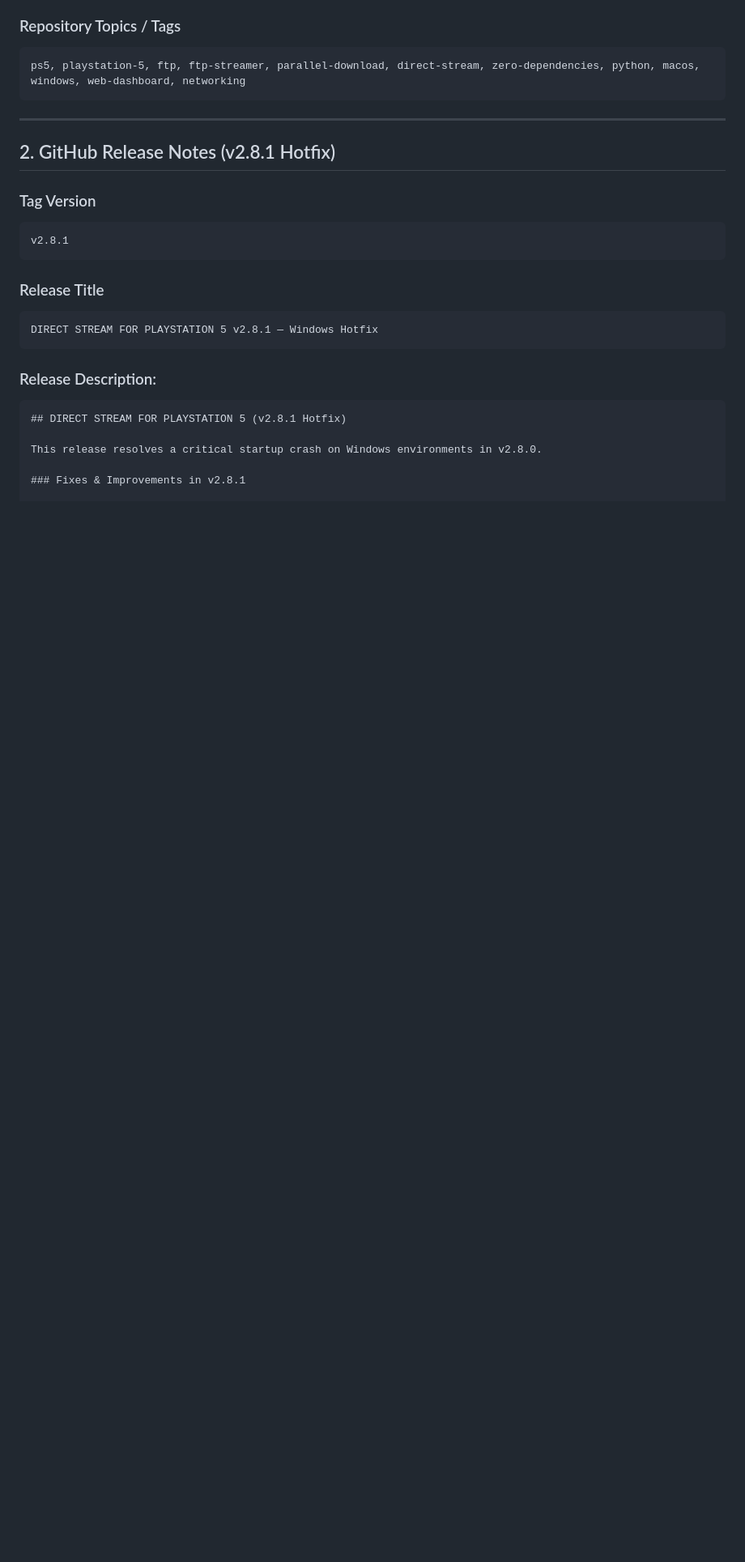
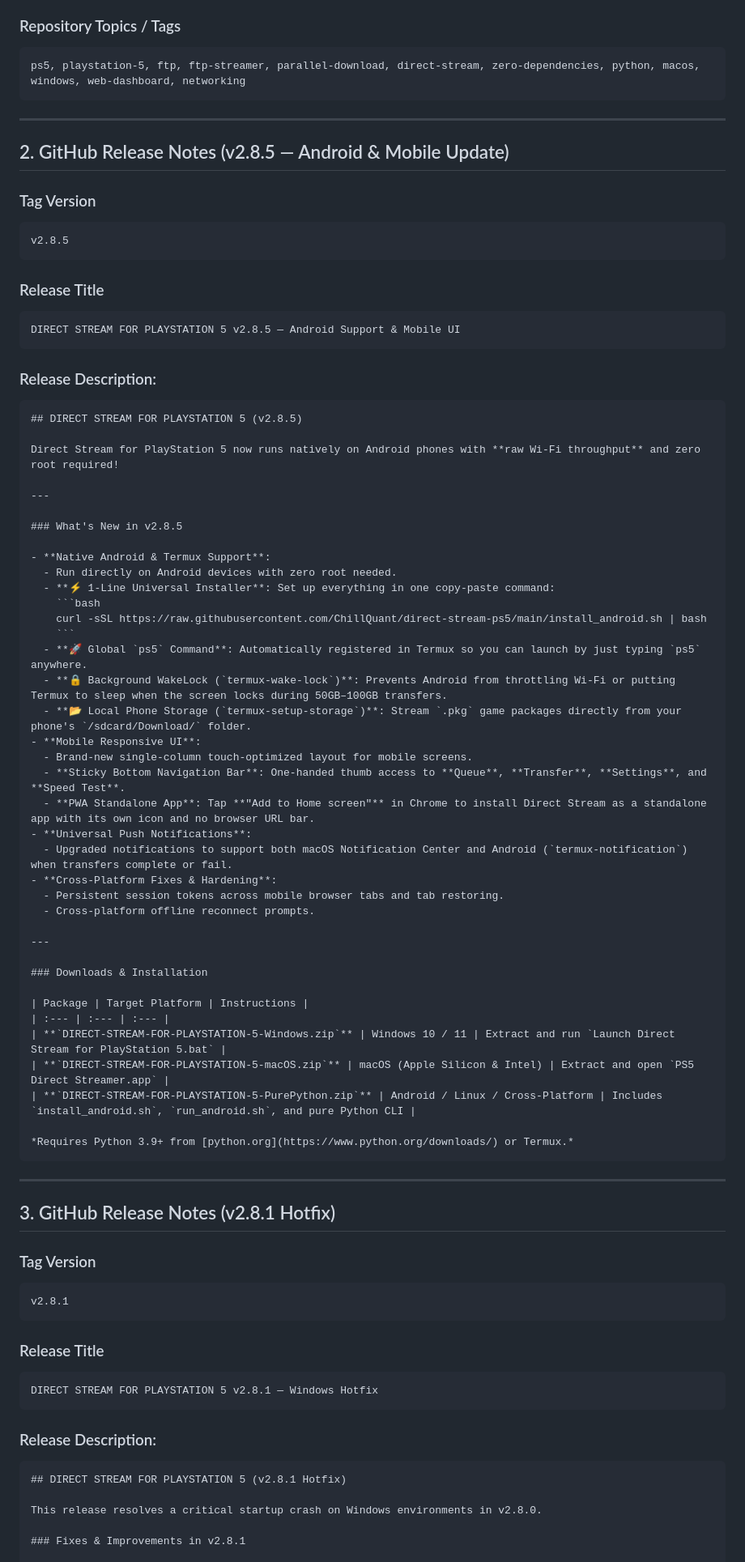
Before and after one commit to ChillQuant/direct-stream-ps5, a Markdown page: GITHUB_RELEASE_METADATA.md, the part around the change. Shown at 81% size. Drawn GitHub-style; blank space fills up the shorter version.

Commit message:
docs: add v2.8.5 release notes

````diff
--- a/GITHUB_RELEASE_METADATA.md
+++ b/GITHUB_RELEASE_METADATA.md
@@ -27,7 +27,64 @@ ps5, playstation-5, ftp, ftp-streamer, parallel-download, direct-stream, zero-de
 
 ---
 
-## 2. GitHub Release Notes (v2.8.1 Hotfix)
+## 2. GitHub Release Notes (v2.8.5 — Android & Mobile Update)
+
+### Tag Version
+```text
+v2.8.5
+```
+
+### Release Title
+```text
+DIRECT STREAM FOR PLAYSTATION 5 v2.8.5 — Android Support & Mobile UI
+```
+
+### Release Description:
+```markdown
+## DIRECT STREAM FOR PLAYSTATION 5 (v2.8.5)
+
+Direct Stream for PlayStation 5 now runs natively on Android phones with **raw Wi-Fi throughput** and zero root required!
+
+---
+
+### What's New in v2.8.5
+
+- **Native Android & Termux Support**:
+  - Run directly on Android devices with zero root needed.
+  - **⚡ 1-Line Universal Installer**: Set up everything in one copy-paste command:
+    ```bash
+    curl -sSL https://raw.githubusercontent.com/ChillQuant/direct-stream-ps5/main/install_android.sh | bash
+    ```
+  - **🚀 Global `ps5` Command**: Automatically registered in Termux so you can launch by just typing `ps5` anywhere.
+  - **🔒 Background WakeLock (`termux-wake-lock`)**: Prevents Android from throttling Wi-Fi or putting Termux to sleep when the screen locks during 50GB–100GB transfers.
+  - **📂 Local Phone Storage (`termux-setup-storage`)**: Stream `.pkg` game packages directly from your phone's `/sdcard/Download/` folder.
+- **Mobile Responsive UI**:
+  - Brand-new single-column touch-optimized layout for mobile screens.
+  - **Sticky Bottom Navigation Bar**: One-handed thumb access to **Queue**, **Transfer**, **Settings**, and **Speed Test**.
+  - **PWA Standalone App**: Tap **"Add to Home screen"** in Chrome to install Direct Stream as a standalone app with its own icon and no browser URL bar.
+- **Universal Push Notifications**:
+  - Upgraded notifications to support both macOS Notification Center and Android (`termux-notification`) when transfers complete or fail.
+- **Cross-Platform Fixes & Hardening**:
+  - Persistent session tokens across mobile browser tabs and tab restoring.
+  - Cross-platform offline reconnect prompts.
+
+---
+
+### Downloads & Installation
+
+| Package | Target Platform | Instructions |
+| :--- | :--- | :--- |
+| **`DIRECT-STREAM-FOR-PLAYSTATION-5-Windows.zip`** | Windows 10 / 11 | Extract and run `Launch Direct Stream for PlayStation 5.bat` |
+| **`DIRECT-STREAM-FOR-PLAYSTATION-5-macOS.zip`** | macOS (Apple Silicon & Intel) | Extract and open `PS5 Direct Streamer.app` |
+| **`DIRECT-STREAM-FOR-PLAYSTATION-5-PurePython.zip`** | Android / Linux / Cross-Platform | Includes `install_android.sh`, `run_android.sh`, and pure Python CLI |
+
+*Requires Python 3.9+ from [python.org](https://www.python.org/downloads/) or Termux.*
+```
+
+---
+
+## 3. GitHub Release Notes (v2.8.1 Hotfix)
+
 
 ### Tag Version
 ```text
````
